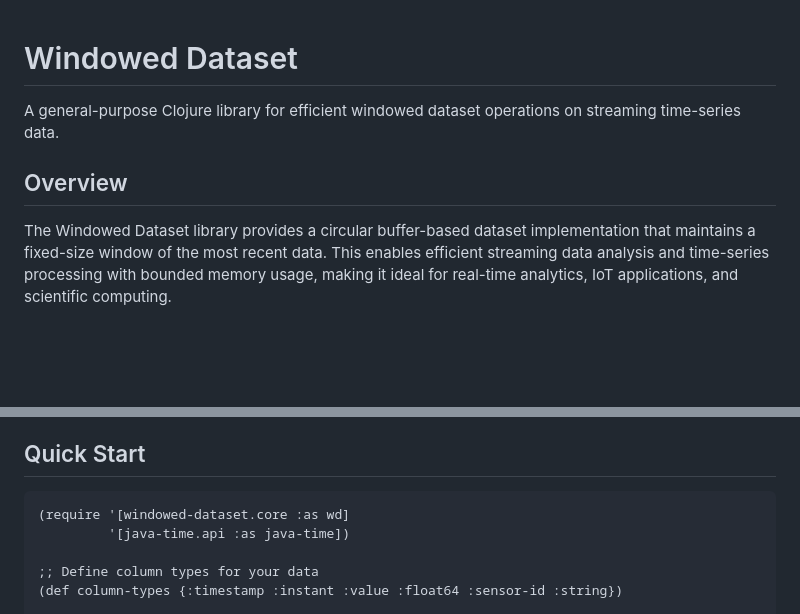
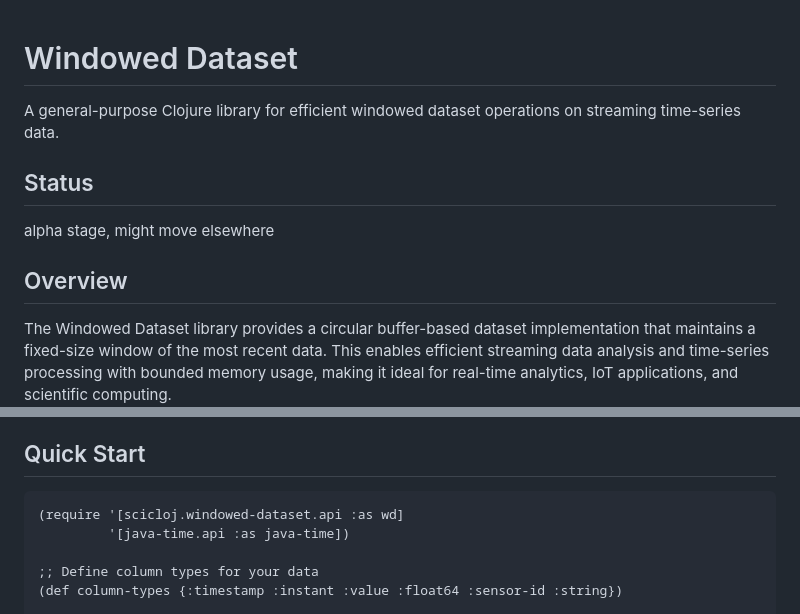
Before and after one commit to scicloj/windowed-dataset, a Markdown page: README.md, 2 parts joined by grey strips. GitHub-like rendering; blank space fills up the shorter version.

````diff
--- a/README.md
+++ b/README.md
@@ -2,8 +2,10 @@
 
 A general-purpose Clojure library for efficient windowed dataset operations on streaming time-series data.
 
+## Status
+alpha stage, might move elsewhere
+
 ## Overview
-
 The Windowed Dataset library provides a circular buffer-based dataset implementation that maintains a fixed-size window of the most recent data. This enables efficient streaming data analysis and time-series processing with bounded memory usage, making it ideal for real-time analytics, IoT applications, and scientific computing.
 
 ## Key Features
@@ -28,7 +30,7 @@ Or include the source directly in your project.
 ## Quick Start
 
 ```clojure
-(require '[windowed-dataset.core :as wd]
+(require '[scicloj.windowed-dataset.api :as wd]
          '[java-time.api :as java-time])
 
 ;; Define column types for your data
````
Also changed, not shown: other parts of README.md (+3 -42 lines).
